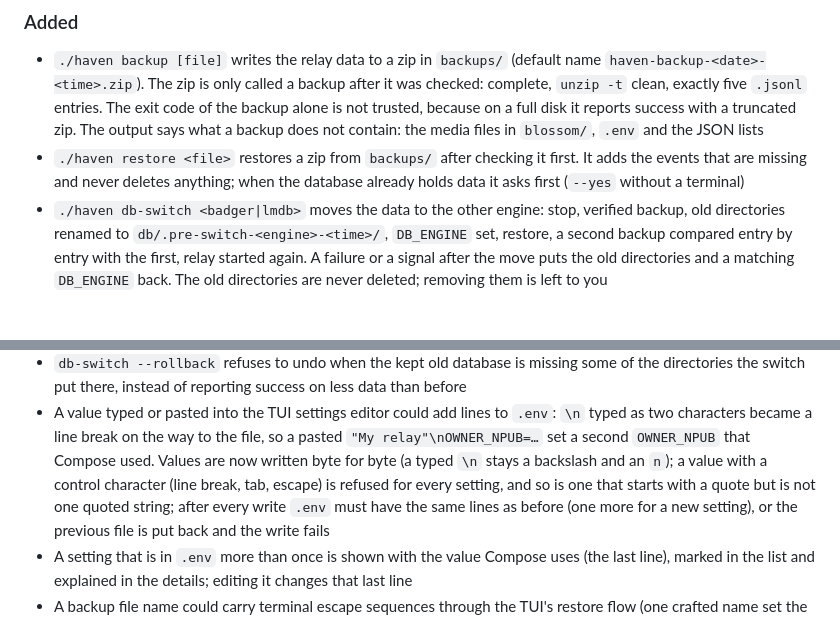
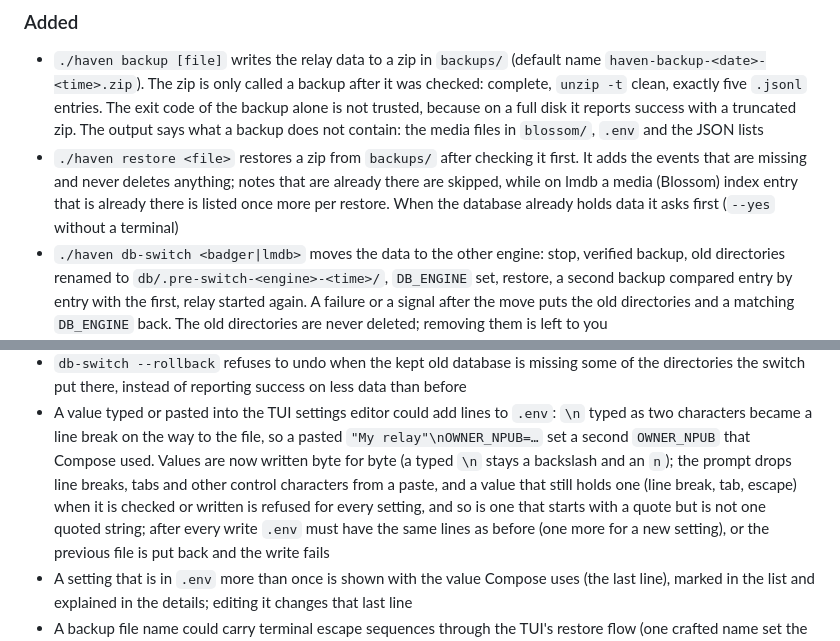
Before and after one commit to HolgerHatGarKeineNode/haven-docker, a Markdown page: CHANGELOG.md, 2 parts joined by grey strips. Drawn GitHub-style; blank space fills up the shorter version.

```diff
--- a/CHANGELOG.md
+++ b/CHANGELOG.md
@@ -23,8 +23,10 @@ images published so far still show the old text.
   reports success with a truncated zip. The output says what a backup does not
   contain: the media files in `blossom/`, `.env` and the JSON lists
 - `./haven restore <file>` restores a zip from `backups/` after checking it
-  first. It adds the events that are missing and never deletes anything; when
-  the database already holds data it asks first (`--yes` without a terminal)
+  first. It adds the events that are missing and never deletes anything; notes
+  that are already there are skipped, while on lmdb a media (Blossom) index
+  entry that is already there is listed once more per restore. When the
+  database already holds data it asks first (`--yes` without a terminal)
 - `./haven db-switch <badger|lmdb>` moves the data to the other engine: stop,
   verified backup, old directories renamed to `db/.pre-switch-<engine>-<time>/`,
   `DB_ENGINE` set, restore, a second backup compared entry by entry with the
@@ -151,9 +153,11 @@ images published so far still show the old text.
   `.env`: `\n` typed as two characters became a line break on the way to the
   file, so a pasted `"My relay"\nOWNER_NPUB=…` set a second `OWNER_NPUB` that
   Compose used. Values are now written byte for byte (a typed `\n` stays a
-  backslash and an `n`); a value with a control character (line break, tab,
-  escape) is refused for every setting, and so is one that starts with a
-  quote but is not one quoted string; after every write `.env` must have the
+  backslash and an `n`); the prompt drops line breaks, tabs and other control
+  characters from a paste, and a value that still holds one (line break, tab,
+  escape) when it is checked or written is refused for every setting, and so
+  is one that starts with a quote but is not one quoted string; after every
+  write `.env` must have the
   same lines as before (one more for a new setting), or the previous file is
   put back and the write fails
 - A setting that is in `.env` more than once is shown with the value Compose
```
Also changed, not shown: README.md (+13 -6 lines).
